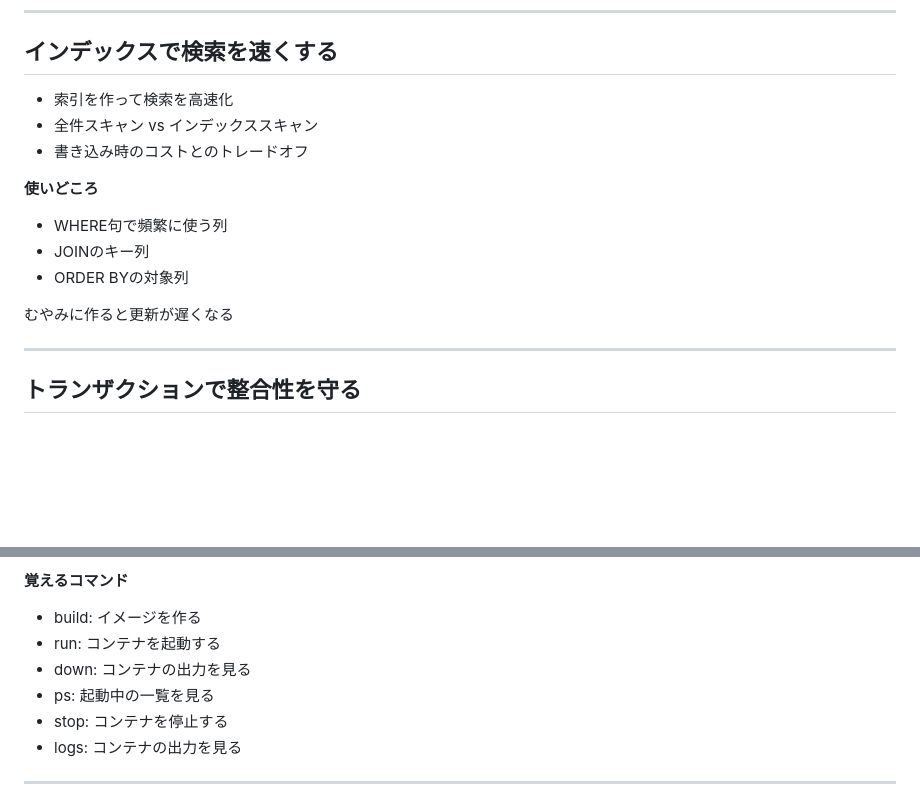
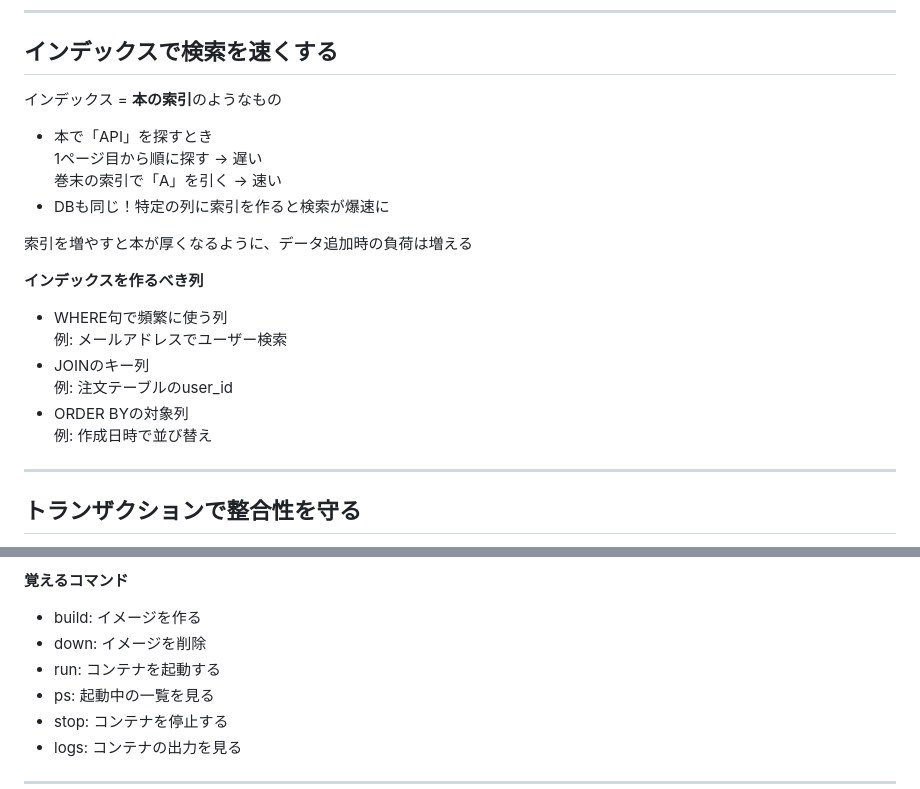
Before and after one commit to kam6y/Introduction-to-Informatics, a Markdown page: slides/sections.md, 2 parts joined by grey strips. Drawn GitHub-style; blank space fills up the shorter version.

```diff
--- a/slides/sections.md
+++ b/slides/sections.md
@@ -1085,20 +1085,25 @@
 <!-- .slide: class="layout-2col" -->
 <div>
   <h2>インデックスで検索を速くする</h2>
-  <ul>
-    <li>索引を作って検索を高速化</li>
-    <li>全件スキャン vs インデックススキャン</li>
-    <li>書き込み時のコストとのトレードオフ</li>
-  </ul>
-</div>
-<div class="callout">
-  <p><strong>使いどころ</strong></p>
-  <ul>
-    <li>WHERE句で頻繁に使う列</li>
-    <li>JOINのキー列</li>
-    <li>ORDER BYの対象列</li>
-  </ul>
-  <p class="subtle">むやみに作ると更新が遅くなる</p>
+  <p>インデックス = <strong>本の索引</strong>のようなもの</p>
+  <ul>
+    <li>本で「API」を探すとき<br/>
+      1ページ目から順に探す → 遅い<br/>
+      巻末の索引で「A」を引く → 速い</li>
+    <li>DBも同じ！特定の列に索引を作ると検索が爆速に</li>
+  </ul>
+  <p class="subtle">索引を増やすと本が厚くなるように、データ追加時の負荷は増える</p>
+</div>
+<div class="callout">
+  <p><strong>インデックスを作るべき列</strong></p>
+  <ul>
+    <li>WHERE句で頻繁に使う列<br/>
+      <span class="subtle">例: メールアドレスでユーザー検索</span></li>
+    <li>JOINのキー列<br/>
+      <span class="subtle">例: 注文テーブルのuser_id</span></li>
+    <li>ORDER BYの対象列<br/>
+      <span class="subtle">例: 作成日時で並び替え</span></li>
+  </ul>
 </div>
 
 ---
@@ -1602,8 +1663,8 @@ CMD ["python", "main.py"]</code></pre>
   <p><strong>覚えるコマンド</strong></p>
   <ul>
     <li>build: イメージを作る</li>
+    <li>down: イメージを削除</li>
     <li>run: コンテナを起動する</li>
-    <li>down: コンテナの出力を見る</li>
     <li>ps: 起動中の一覧を見る</li>
     <li>stop: コンテナを停止する</li>
     <li>logs: コンテナの出力を見る</li>
```
Also changed, not shown: other parts of slides/sections.md (+70 -14 lines).
